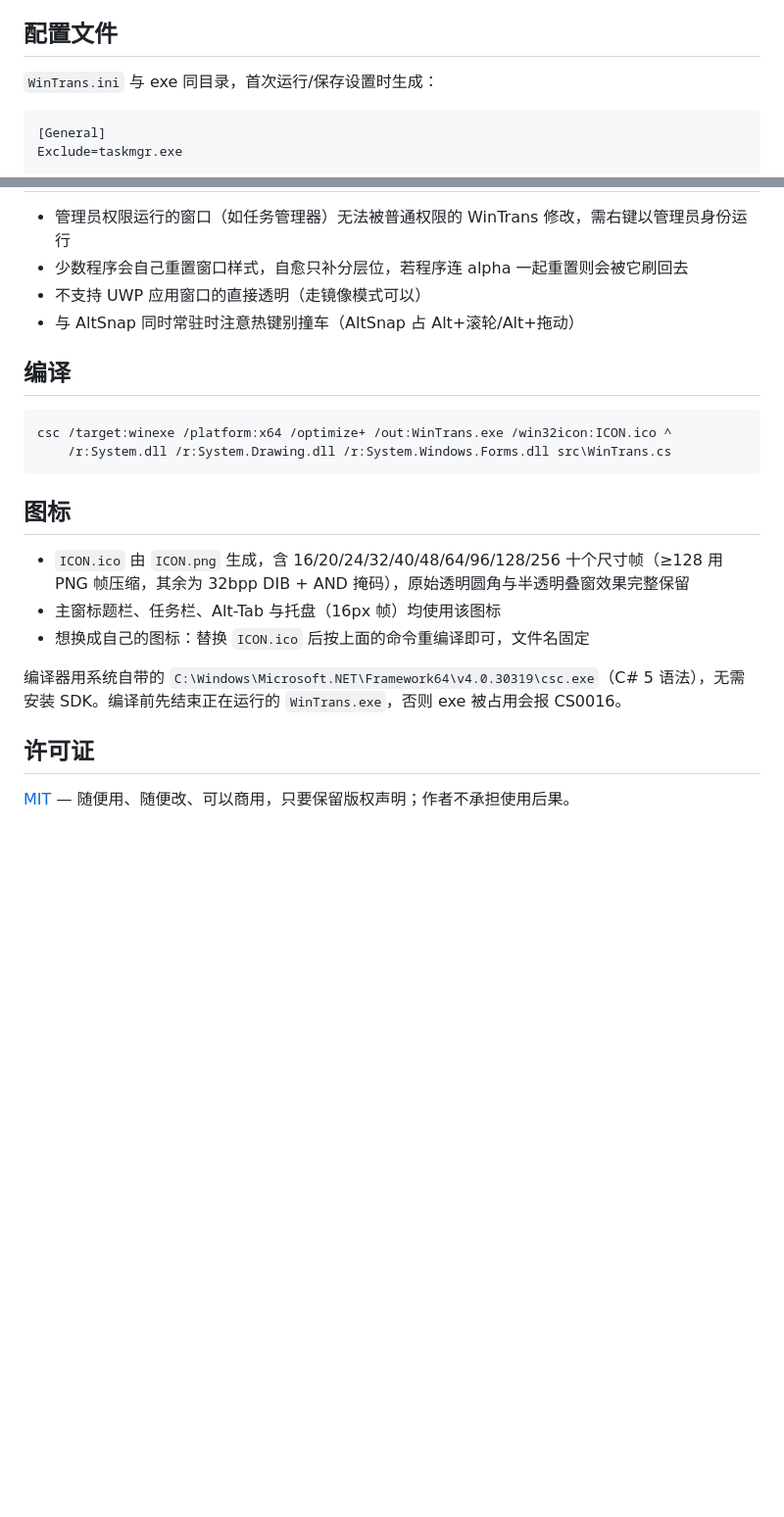
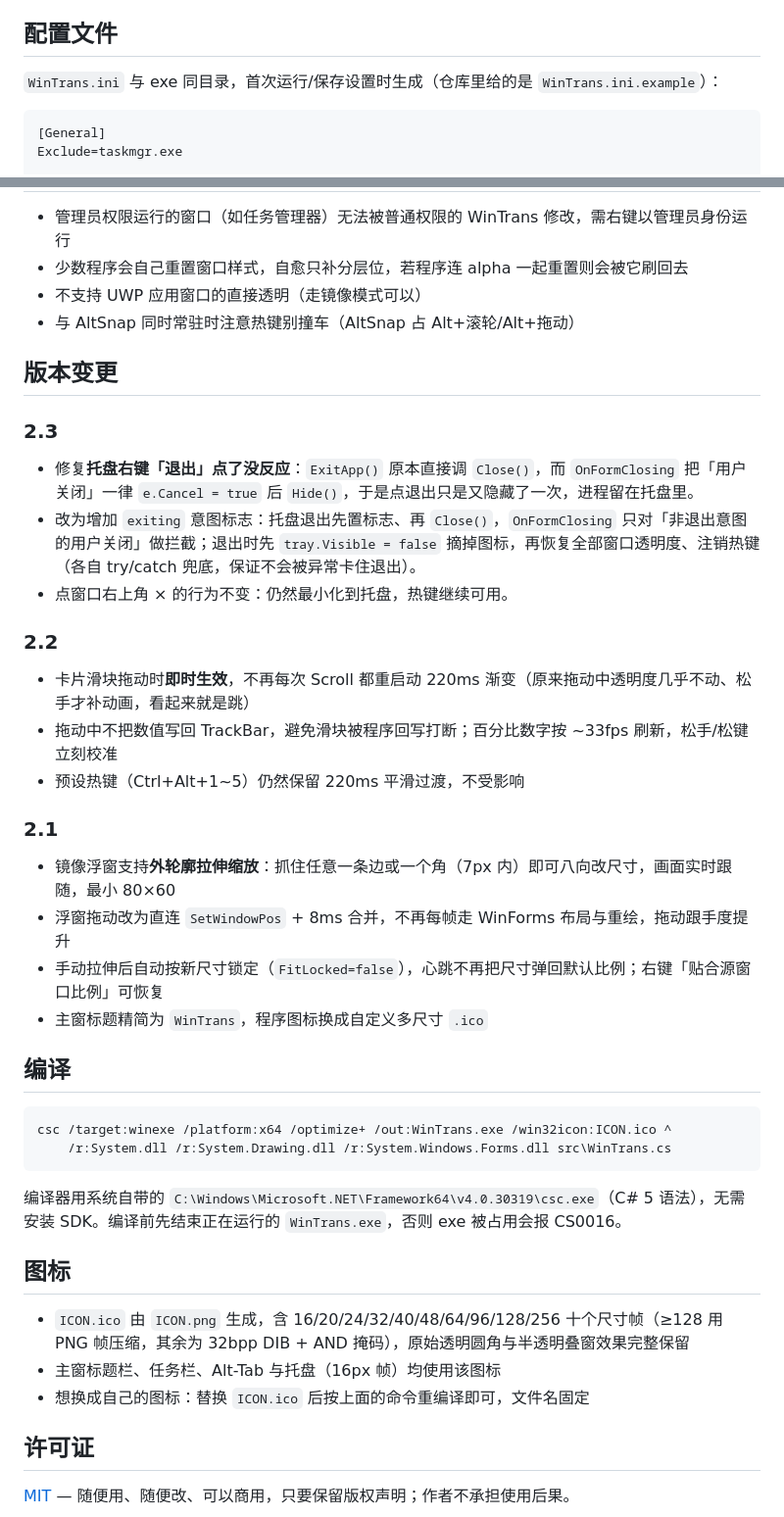
Before and after one commit to FOKBLACK/WinTrans, a Markdown page: README.md, 2 parts joined by grey strips. Shown at 98% size. Rendered like a GitHub page; blank space fills up the shorter version.

````diff
--- a/README.md
+++ b/README.md
@@ -80,7 +110,7 @@ Windows 10/11（x64），.NET Framework 4.8 单文件程序，**不向任何进
 
 ## 配置文件
 
-`WinTrans.ini` 与 exe 同目录，首次运行/保存设置时生成：
+`WinTrans.ini` 与 exe 同目录，首次运行/保存设置时生成（仓库里给的是 `WinTrans.ini.example`）：
 
 ```ini
 [General]
@@ -125,6 +155,27 @@ WinTrans.exe --clone --hwnd 0x00120A34 --region 100,80,420,220    只克隆客
 - 不支持 UWP 应用窗口的直接透明（走镜像模式可以）
 - 与 AltSnap 同时常驻时注意热键别撞车（AltSnap 占 Alt+滚轮/Alt+拖动）
 
+## 版本变更
+
+### 2.3
+
+- 修复**托盘右键「退出」点了没反应**：`ExitApp()` 原本直接调 `Close()`，而 `OnFormClosing` 把「用户关闭」一律 `e.Cancel = true` 后 `Hide()`，于是点退出只是又隐藏了一次，进程留在托盘里。
+- 改为增加 `exiting` 意图标志：托盘退出先置标志、再 `Close()`，`OnFormClosing` 只对「非退出意图的用户关闭」做拦截；退出时先 `tray.Visible = false` 摘掉图标，再恢复全部窗口透明度、注销热键（各自 try/catch 兜底，保证不会被异常卡住退出）。
+- 点窗口右上角 × 的行为不变：仍然最小化到托盘，热键继续可用。
+
+### 2.2
+
+- 卡片滑块拖动时**即时生效**，不再每次 Scroll 都重启动 220ms 渐变（原来拖动中透明度几乎不动、松手才补动画，看起来就是跳）
+- 拖动中不把数值写回 TrackBar，避免滑块被程序回写打断；百分比数字按 ~33fps 刷新，松手/松键立刻校准
+- 预设热键（Ctrl+Alt+1~5）仍然保留 220ms 平滑过渡，不受影响
+
+### 2.1
+
+- 镜像浮窗支持**外轮廓拉伸缩放**：抓住任意一条边或一个角（7px 内）即可八向改尺寸，画面实时跟随，最小 80×60
+- 浮窗拖动改为直连 `SetWindowPos` + 8ms 合并，不再每帧走 WinForms 布局与重绘，拖动跟手度提升
+- 手动拉伸后自动按新尺寸锁定（`FitLocked=false`），心跳不再把尺寸弹回默认比例；右键「贴合源窗口比例」可恢复
+- 主窗标题精简为 `WinTrans`，程序图标换成自定义多尺寸 `.ico`
+
 ## 编译
 
 ```bat
@@ -132,14 +183,14 @@ csc /target:winexe /platform:x64 /optimize+ /out:WinTrans.exe /win32icon:ICON.ic
     /r:System.dll /r:System.Drawing.dll /r:System.Windows.Forms.dll src\WinTrans.cs
 ```
 
+编译器用系统自带的 `C:\Windows\Microsoft.NET\Framework64\v4.0.30319\csc.exe`（C# 5 语法），无需安装 SDK。编译前先结束正在运行的 `WinTrans.exe`，否则 exe 被占用会报 CS0016。
+
 ## 图标
 
 - `ICON.ico` 由 `ICON.png` 生成，含 16/20/24/32/40/48/64/96/128/256 十个尺寸帧（≥128 用 PNG 帧压缩，其余为 32bpp DIB + AND 掩码），原始透明圆角与半透明叠窗效果完整保留
 - 主窗标题栏、任务栏、Alt-Tab 与托盘（16px 帧）均使用该图标
 - 想换成自己的图标：替换 `ICON.ico` 后按上面的命令重编译即可，文件名固定
 
-编译器用系统自带的 `C:\Windows\Microsoft.NET\Framework64\v4.0.30319\csc.exe`（C# 5 语法），无需安装 SDK。编译前先结束正在运行的 `WinTrans.exe`，否则 exe 被占用会报 CS0016。
-
 ## 许可证
 
 [MIT](LICENSE) — 随便用、随便改、可以商用，只要保留版权声明；作者不承担使用后果。
````
Also changed, not shown: other parts of README.md (+50 -20 lines), docs/ui-main.png (added).
